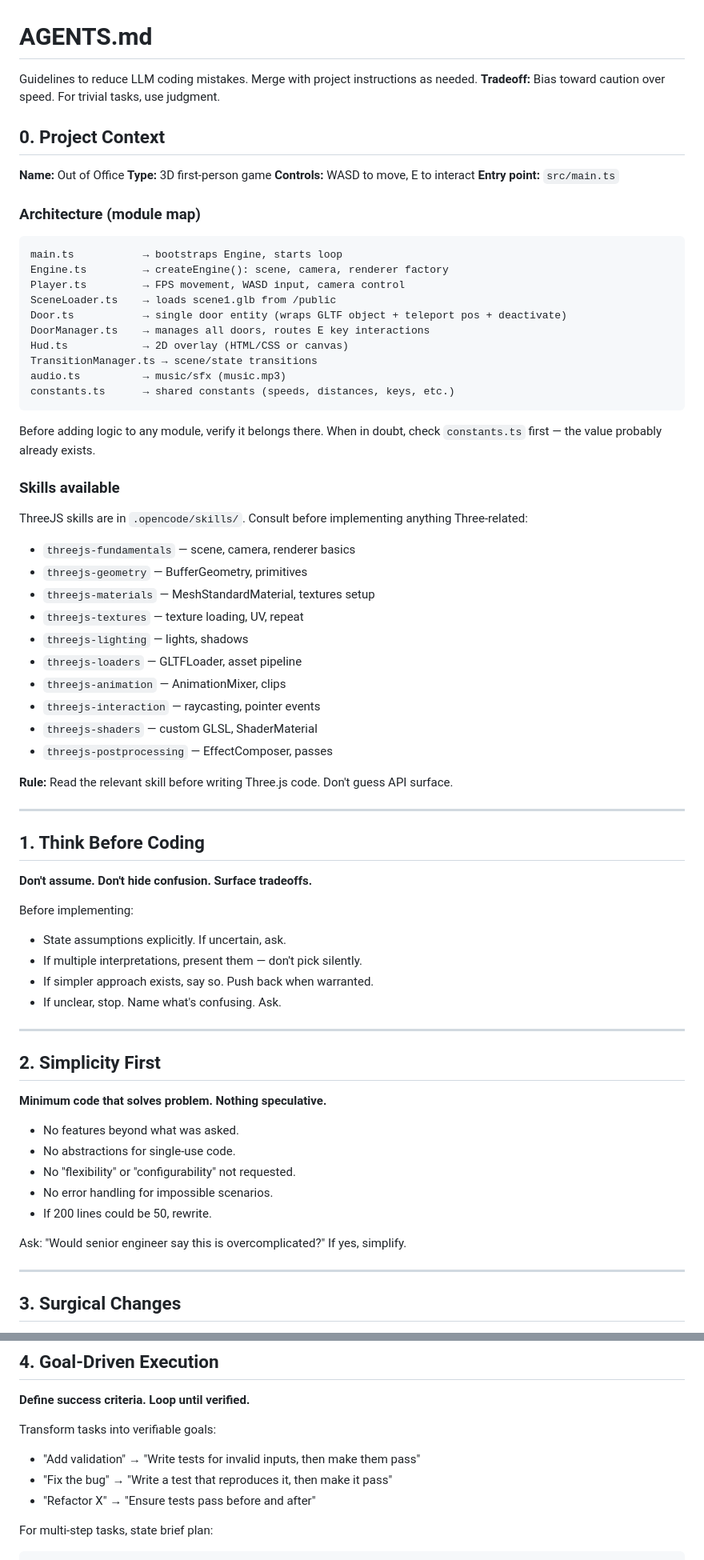
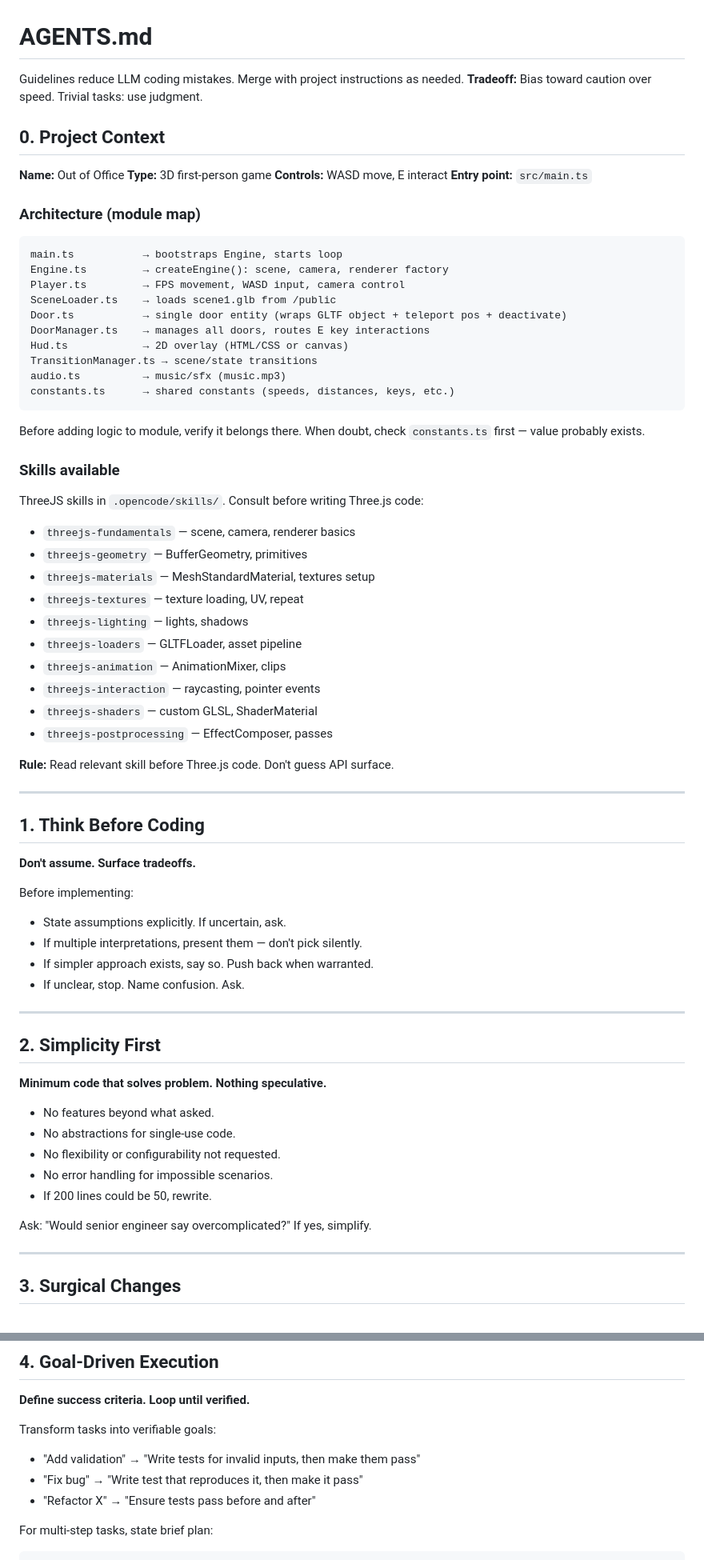
Before and after one commit to darellanodev/out-of-office, a Markdown page: AGENTS.md, 2 parts joined by grey strips. Shown at 80% size. GitHub-like rendering.

Commit message:
docs: Compress AGENTS.md file with caveman

````diff
--- a/AGENTS.md
+++ b/AGENTS.md
@@ -1,13 +1,13 @@
 # AGENTS.md
 
-Guidelines to reduce LLM coding mistakes. Merge with project instructions as needed.
-**Tradeoff:** Bias toward caution over speed. For trivial tasks, use judgment.
+Guidelines reduce LLM coding mistakes. Merge with project instructions as needed.
+**Tradeoff:** Bias toward caution over speed. Trivial tasks: use judgment.
 
 ## 0. Project Context
 
 **Name:** Out of Office
 **Type:** 3D first-person game
-**Controls:** WASD to move, E to interact
+**Controls:** WASD move, E interact
 **Entry point:** `src/main.ts`
 
 ### Architecture (module map)
@@ -25,11 +25,11 @@ audio.ts          → music/sfx (music.mp3)
 constants.ts      → shared constants (speeds, distances, keys, etc.)
 ```
 
-Before adding logic to any module, verify it belongs there. When in doubt, check `constants.ts` first — the value probably already exists.
+Before adding logic to module, verify it belongs there. When doubt, check `constants.ts` first — value probably exists.
 
 ### Skills available
 
-ThreeJS skills are in `.opencode/skills/`. Consult before implementing anything Three-related:
+ThreeJS skills in `.opencode/skills/`. Consult before writing Three.js code:
 
 - `threejs-fundamentals` — scene, camera, renderer basics
 - `threejs-geometry` — BufferGeometry, primitives
@@ -42,20 +42,20 @@ ThreeJS skills are in `.opencode/skills/`. Consult before implementing anything
 - `threejs-shaders` — custom GLSL, ShaderMaterial
 - `threejs-postprocessing` — EffectComposer, passes
 
-**Rule:** Read the relevant skill before writing Three.js code. Don't guess API surface.
+**Rule:** Read relevant skill before Three.js code. Don't guess API surface.
 
 ---
 
 ## 1. Think Before Coding
 
-**Don't assume. Don't hide confusion. Surface tradeoffs.**
+**Don't assume. Surface tradeoffs.**
 
 Before implementing:
 
 - State assumptions explicitly. If uncertain, ask.
 - If multiple interpretations, present them — don't pick silently.
 - If simpler approach exists, say so. Push back when warranted.
-- If unclear, stop. Name what's confusing. Ask.
+- If unclear, stop. Name confusion. Ask.
 
 ---
 
@@ -63,13 +63,13 @@ Before implementing:
 
 **Minimum code that solves problem. Nothing speculative.**
 
-- No features beyond what was asked.
+- No features beyond what asked.
 - No abstractions for single-use code.
-- No "flexibility" or "configurability" not requested.
+- No flexibility or configurability not requested.
 - No error handling for impossible scenarios.
 - If 200 lines could be 50, rewrite.
 
-Ask: "Would senior engineer say this is overcomplicated?" If yes, simplify.
+Ask: "Would senior engineer say overcomplicated?" If yes, simplify.
 
 ---
 
@@ -100,7 +100,7 @@ Test: Every changed line traces directly to user request.
 Transform tasks into verifiable goals:
 
 - "Add validation" → "Write tests for invalid inputs, then make them pass"
-- "Fix the bug" → "Write a test that reproduces it, then make it pass"
+- "Fix bug" → "Write test that reproduces it, then make it pass"
 - "Refactor X" → "Ensure tests pass before and after"
 
 For multi-step tasks, state brief plan:
````
Also changed, not shown: other parts of AGENTS.md (+12 -12 lines).
